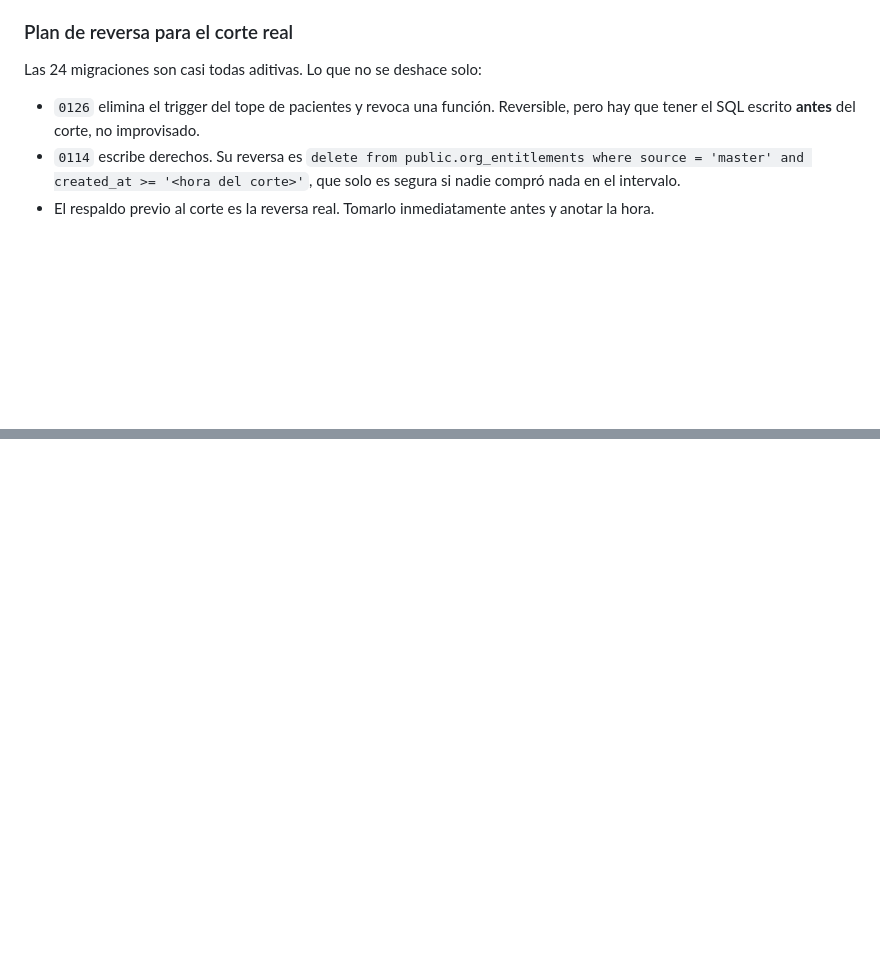
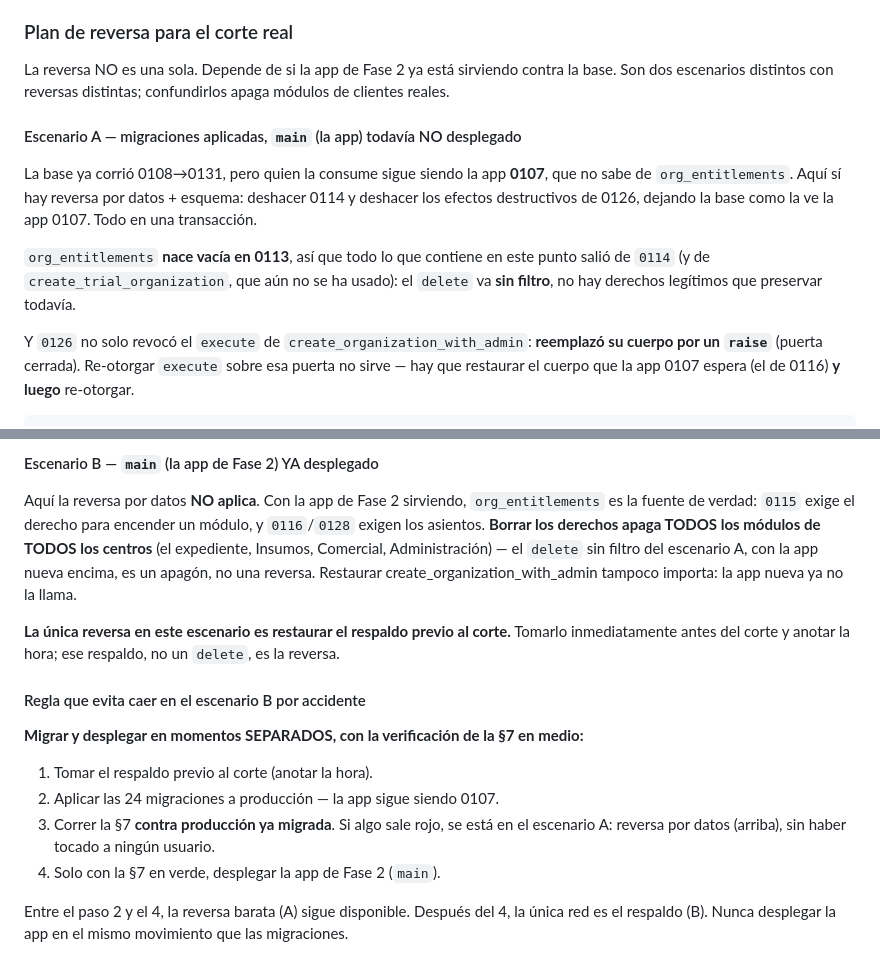
Before and after one commit to carlosangelm-bit/KuraTracker, a Markdown page: docs/operacion/ensayo-0114-copia-produccion.md, 2 parts joined by grey strips. Rendered like a GitHub page; blank space fills up the shorter version.

```diff
--- a/docs/operacion/ensayo-0114-copia-produccion.md
+++ b/docs/operacion/ensayo-0114-copia-produccion.md
@@ -344,11 +344,21 @@ Y con tres decisiones escritas:
 
 ### Plan de reversa para el corte real
 
-Las 24 migraciones son casi todas aditivas. Lo que no se deshace solo:
+La reversa NO es una sola. Depende de si la app de Fase 2 ya está sirviendo contra la base.
+Son dos escenarios distintos con reversas distintas; confundirlos apaga módulos de clientes
+reales.
 
-- `0126` elimina el trigger del tope de pacientes y revoca una función. Reversible, pero hay
-  que tener el SQL escrito **antes** del corte, no improvisado.
-- `0114` escribe derechos. Su reversa es
-  `delete from public.org_entitlements where source = 'master' and created_at >= '<hora del corte>'`,
-  que solo es segura si nadie compró nada en el intervalo.
-- El respaldo previo al corte es la reversa real. Tomarlo inmediatamente antes y anotar la hora.
+#### Escenario A — migraciones aplicadas, `main` (la app) todavía NO desplegado
+
+La base ya corrió 0108→0131, pero quien la consume sigue siendo la app **0107**, que no sabe
+de `org_entitlements`. Aquí sí hay reversa por datos + esquema: deshacer 0114 y deshacer los
+efectos destructivos de 0126, dejando la base como la ve la app 0107. Todo en una transacción.
+
+`org_entitlements` **nace vacía en 0113**, así que todo lo que contiene en este punto salió de
+`0114` (y de `create_trial_organization`, que aún no se ha usado): el `delete` va **sin filtro**,
+no hay derechos legítimos que preservar todavía.
+
+Y `0126` no solo revocó el `execute` de `create_organization_with_admin`: **reemplazó su cuerpo
+por un `raise`** (puerta cerrada). Re-otorgar `execute` sobre esa puerta no sirve — hay que
+restaurar el cuerpo que la app 0107 espera (el de 0116) **y luego** re-otorgar.
+
@@ -354,0 +466,24 @@ Las 24 migraciones son casi todas aditivas. Lo que no se deshace solo:
+#### Escenario B — `main` (la app de Fase 2) YA desplegado
+
+Aquí la reversa por datos **NO aplica**. Con la app de Fase 2 sirviendo, `org_entitlements` es
+la fuente de verdad: `0115` exige el derecho para encender un módulo, y `0116`/`0128` exigen los
+asientos. **Borrar los derechos apaga TODOS los módulos de TODOS los centros** (el expediente,
+Insumos, Comercial, Administración) — el `delete` sin filtro del escenario A, con la app nueva
+encima, es un apagón, no una reversa. Restaurar create_organization_with_admin tampoco importa:
+la app nueva ya no la llama.
+
+**La única reversa en este escenario es restaurar el respaldo previo al corte.** Tomarlo
+inmediatamente antes del corte y anotar la hora; ese respaldo, no un `delete`, es la reversa.
+
+#### Regla que evita caer en el escenario B por accidente
+
+**Migrar y desplegar en momentos SEPARADOS, con la verificación de la §7 en medio:**
+
+1. Tomar el respaldo previo al corte (anotar la hora).
+2. Aplicar las 24 migraciones a producción — la app sigue siendo 0107.
+3. Correr la §7 **contra producción ya migrada**. Si algo sale rojo, se está en el escenario A:
+   reversa por datos (arriba), sin haber tocado a ningún usuario.
+4. Solo con la §7 en verde, desplegar la app de Fase 2 (`main`).
+
+Entre el paso 2 y el 4, la reversa barata (A) sigue disponible. Después del 4, la única red es el
+respaldo (B). Nunca desplegar la app en el mismo movimiento que las migraciones.
```
Also changed, not shown: other parts of docs/operacion/ensayo-0114-copia-produccion.md (+101 -0 lines).
